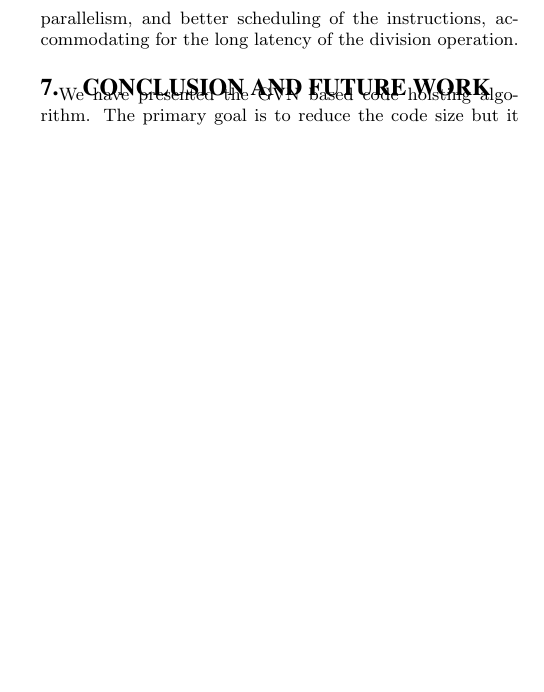
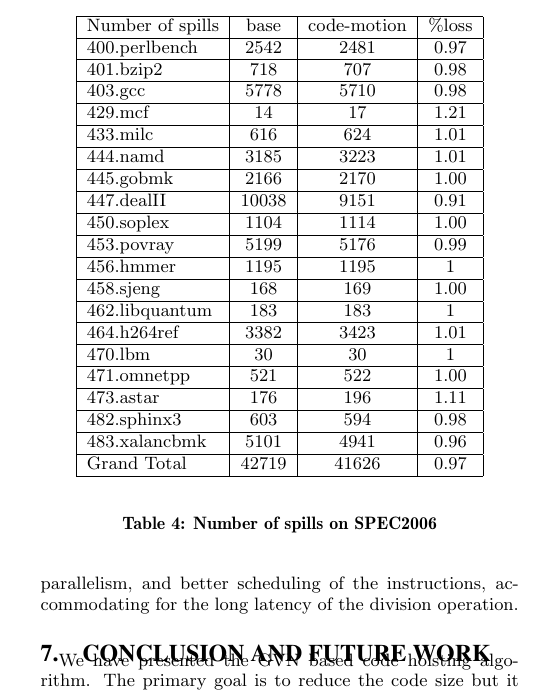
Before and after one commit to reSHARMA/gvn-hoist, a LaTeX paper (hoist.tex): part of one column of page 7 of 8, cut at the place of the change, the shorter picture padded with empty space. Compiled offline with pdfLaTeX.

Commit message:
add parse-stat script to parse llvm stats

```diff
--- a/hoist.tex
+++ b/hoist.tex
@@ -735,6 +735,39 @@ go down with our implementation (and cost-model) of code hoisting pass.
   \label{tab:code-size}
 \end{table}
 
+\begin{table}[h!]
+  \begin{center}
+    \begin{tabular}{|l|c|c|c|}
+      \hline
+Number of spills                &base   &code-motion &\%loss \\\hline
+400.perlbench	&2542	&2481	&0.97\\\hline
+401.bzip2	        &718	&707	&0.98\\\hline
+403.gcc	        &5778	&5710	&0.98\\\hline
+429.mcf	        &14	&17	&1.21\\\hline
+433.milc	        &616	&624	&1.01\\\hline
+444.namd	        &3185	&3223	&1.01\\\hline
+445.gobmk	        &2166	&2170	&1.00\\\hline
+447.dealII	        &10038	&9151	&0.91\\\hline
+450.soplex	        &1104	&1114	&1.00\\\hline
+453.povray	        &5199	&5176	&0.99\\\hline
+456.hmmer	        &1195	&1195	&1   \\\hline
+458.sjeng	        &168	&169	&1.00\\\hline
+462.libquantum	&183	&183	&1   \\\hline
+464.h264ref	&3382	&3423	&1.01\\\hline
+470.lbm	        &30	&30	&1   \\\hline
+471.omnetpp	&521	&522	&1.00\\\hline
+473.astar	        &176	&196	&1.11\\\hline
+482.sphinx3	&603	&594	&0.98\\\hline
+483.xalancbmk	&5101	&4941	&0.96\\\hline
+Grand Total	                &42719	&41626	&0.97\\\hline
+    \end{tabular}
+  \end{center}
+  \caption{Number of spills on SPEC2006}
+  \label{tab:code-size}
+\end{table}
+
+
+
 While benchmarking \LLVMTestSuite{} we see both increase as well as decrease in
 the codesizes of the final binaries. Since the pass runs early, it affects many
 optimizations which rely on the number of instructions, lenth of the use-def
```
Also changed, not shown: hoist.pdf, other/thesis-mtech.pdf (added), 1 other file.
